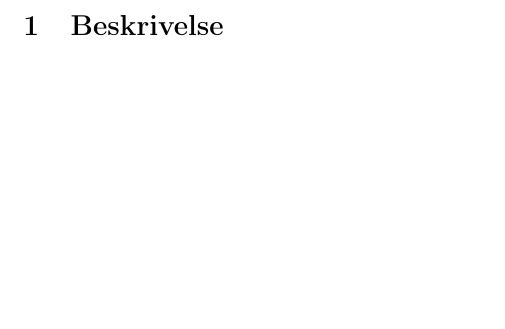
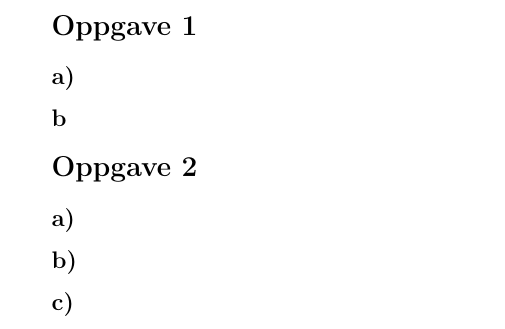
Before and after one commit to chrpeter/DistSys, a LaTeX problem sheet (Exercise 2/LaTeX/Exercise2.tex): part of page 2 of 3, cut at the place of the change, the shorter picture padded with empty space. Compiled offline with pdfLaTeX.

Commit message:
added exercise 2

```diff
--- a/Exercise 2/LaTeX/Exercise2.tex
+++ b/Exercise 2/LaTeX/Exercise2.tex
@@ -10,7 +10,7 @@
 \setlength{\textheight}{240mm}
 \setlength{\textwidth}{150mm}
 \topmargin -5mm
-\oddsidemargin -10mm
+\oddsidemargin -5mm
 
 
 %%%%%%%%%%%%%%%%%%%%%%%%%%%%%%%%%%%%%%%%%%%%%%%%%%%%%%%%%%%%%%%%%%%%%%%%%
@@ -39,7 +39,15 @@
 
 \newpage
 
-\section{Beskrivelse}
+\section*{Oppgave 1}
+\subsection*{a)}
+\subsection*{b}
+
+\section*{Oppgave 2}
+\subsection*{a)}
+\subsection*{b)}
+\subsection*{c)}
+
 
 
 \newpage
```
Also changed, not shown: Exercise 2/LaTeX/Exercise2.pdf (added), 2 other files.
